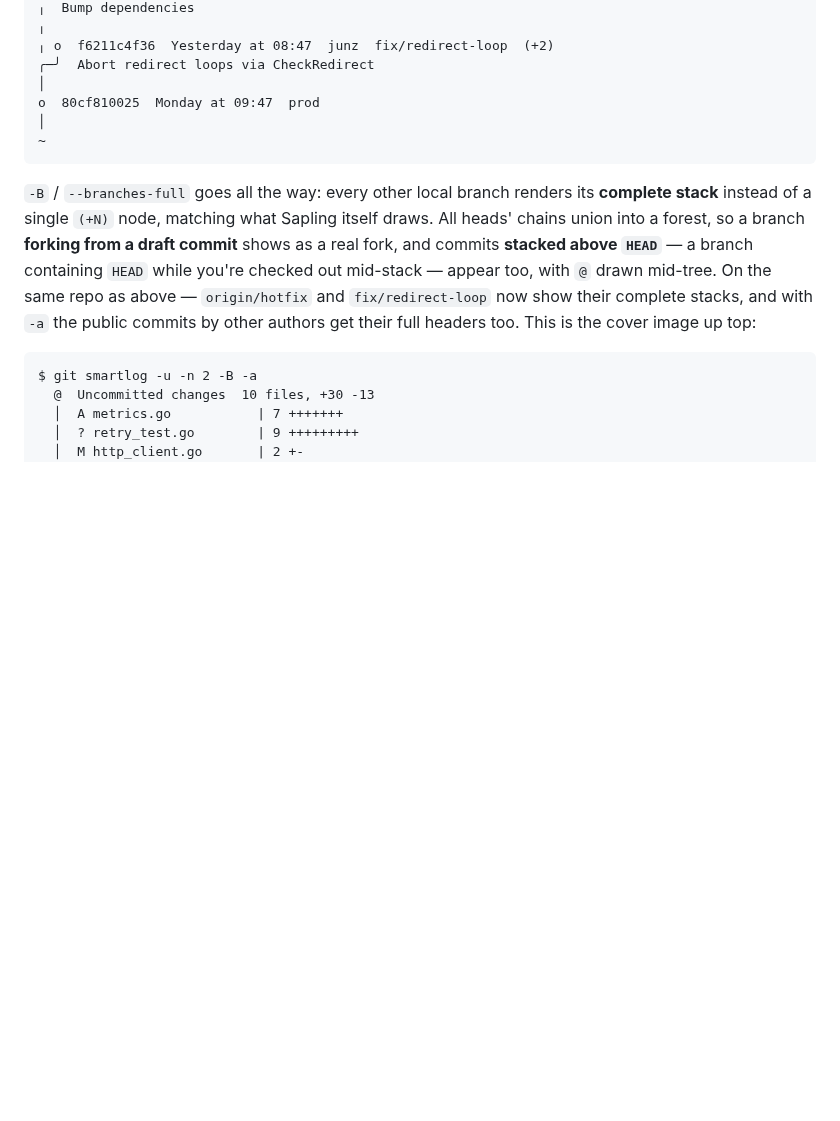
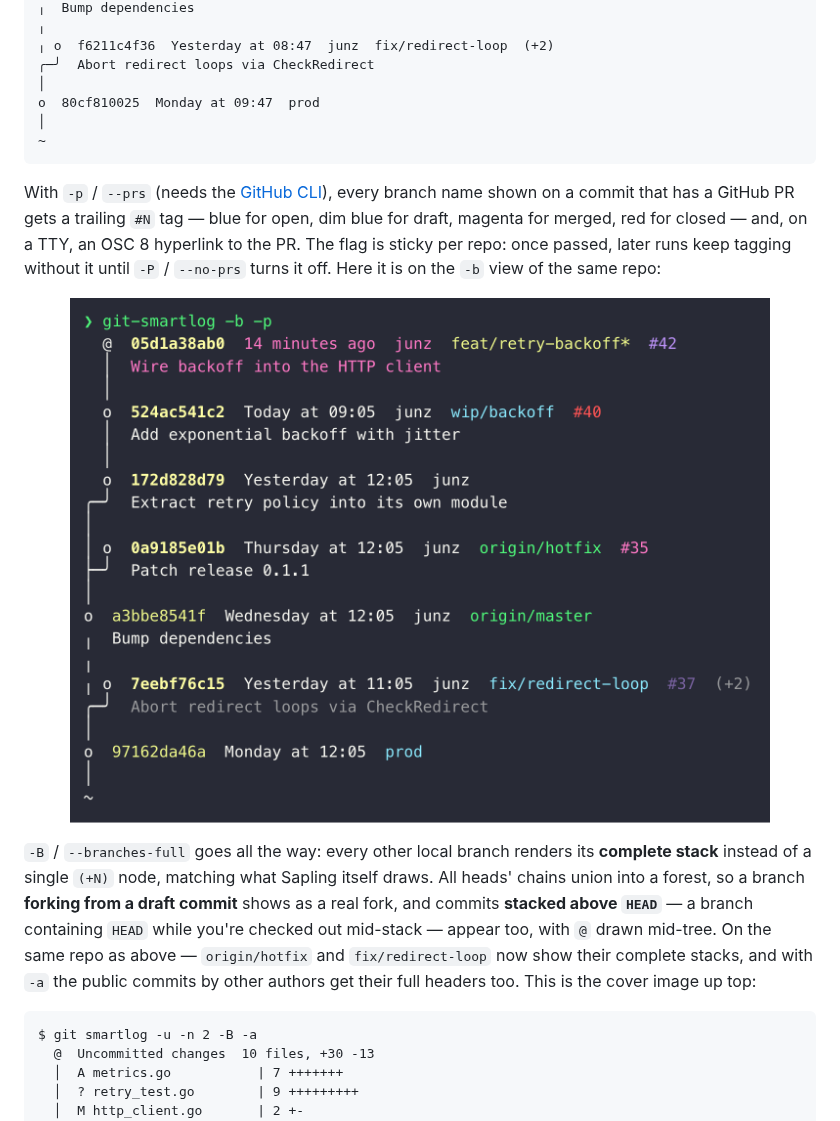
Before and after one commit to junzh0u/git-smartlog, a Markdown page: README.md, the part around one of its changes. Rendered like a GitHub page; pictures changed too: screenshots/prs.png (added); blank space fills up the shorter version.

````diff
--- a/README.md
+++ b/README.md
@@ -220,6 +220,17 @@ o  80cf810025  Monday at 09:47  prod
 ~
 ```
 
+With `-p` / `--prs` (needs the [GitHub CLI](https://cli.github.com/)), every
+branch name shown on a commit that has a GitHub PR gets a trailing `#N` tag —
+blue for open, dim blue for draft, magenta for merged, red for closed — and,
+on a TTY, an OSC 8 hyperlink to the PR. The flag is sticky per repo: once
+passed, later runs keep tagging without it until `-P` / `--no-prs` turns it
+off. Here it is on the `-b` view of the same repo:
+
+<p align="center">
+  <img src="screenshots/prs.png" alt="git-smartlog -b -p output with PR number tags colored by state" width="700">
+</p>
+
 `-B` / `--branches-full` goes all the way: every other local branch renders its
 **complete stack** instead of a single `(+N)` node, matching what Sapling itself
 draws. All heads' chains union into a forest, so a branch **forking from a draft
````
Also changed, not shown: other parts of README.md (+2 -2 lines), CLAUDE.md (added, +26 -0 lines), cover.png (deleted), screenshots/cover.png (added), screenshots/smartstat.png (added), smartstat.png (deleted), 1 other file.
